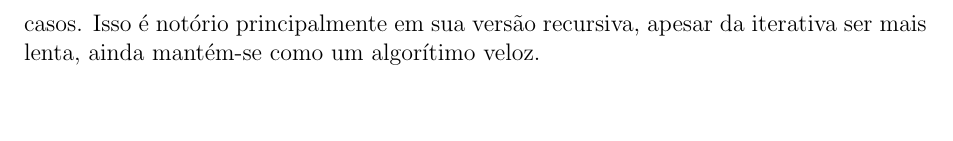
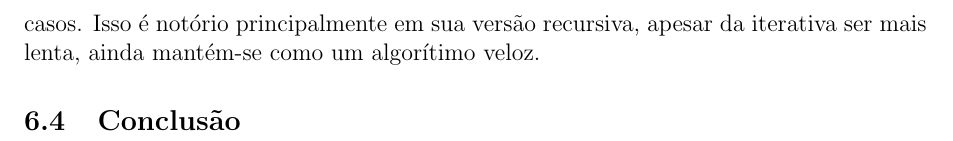
Before and after one commit to mpazmarcato/EDB-II, a LaTeX document (docs/main.tex, which reads docs/fase_analise/2_5_sections/conclusion.tex): part of page 21 of 21, cut so that both start at the same text. Compiled offline with pdfLaTeX.

Commit message:
conclusion file creation

```diff
--- /dev/null
+++ b/docs/fase_analise/2_5_sections/conclusion.tex
@@ -0,0 +1 @@
+\subsection{Conclusão}
```
Also changed, not shown: docs/fase_analise/2_5.tex (+1 -0 lines).
